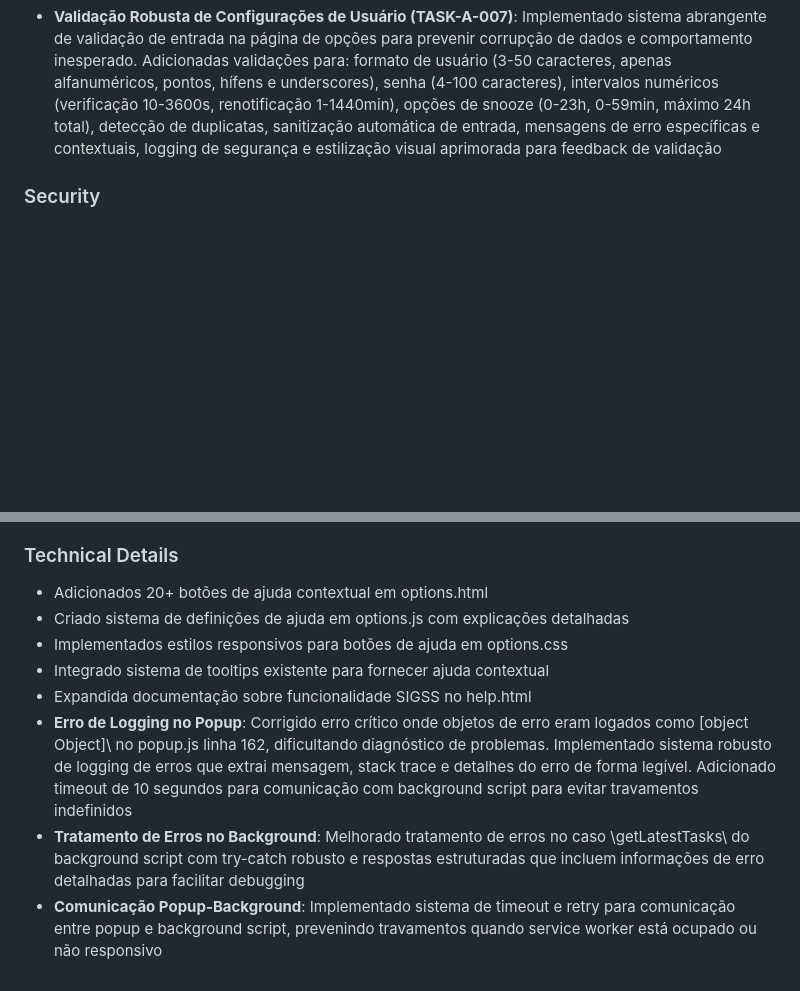
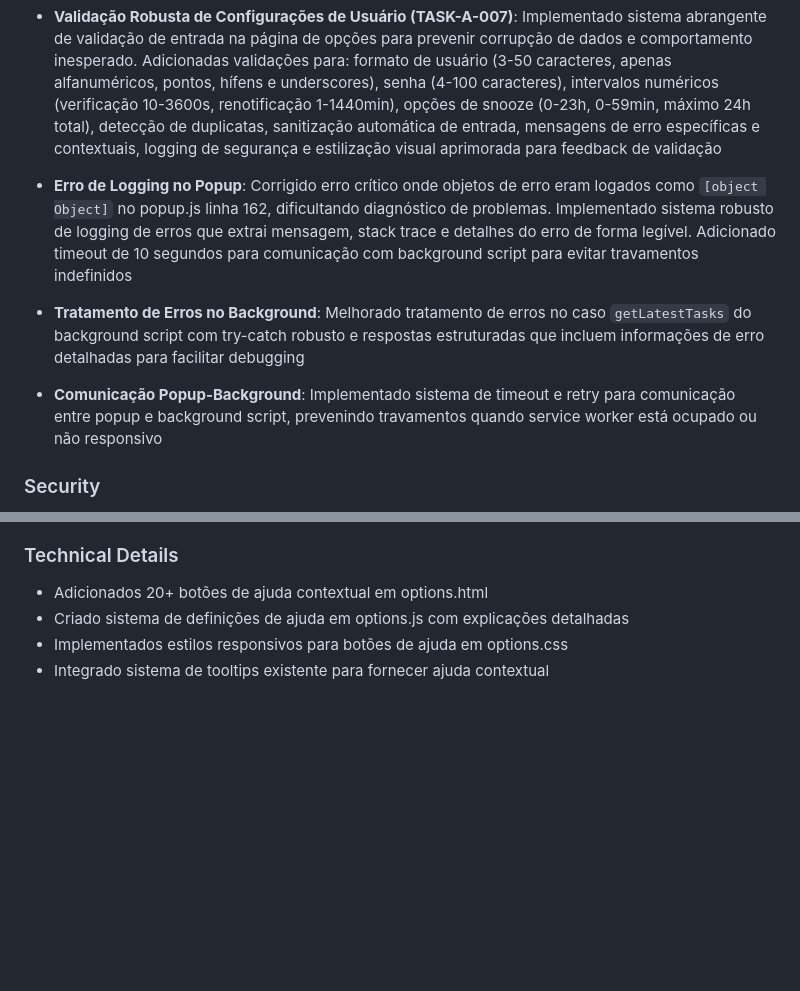
Before and after one commit to ShadyBS/monitor-sau-extensao, a Markdown page: CHANGELOG.md, 2 parts joined by grey strips. GitHub-like rendering; blank space fills up the shorter version.

Commit message:
docs(changelog): corrigir entradas adicionadas incorretamente no final do arquivo
- Removidas entradas duplicadas que foram adicionadas no final do CHANGELOG.md
- Movidas entradas para a seção [Unreleased] > ### Fixed correta
- Corrigido problema onde comandos echo >> adicionaram no final em vez da seção apropriada
- Seguindo diretrizes do CHANGELOG-EDITING-GUIDE.md para edição correta
- Validado que não há duplicatas e estrutura Keep a Changelog está mantida

```diff
--- a/CHANGELOG.md
+++ b/CHANGELOG.md
@@ -44,6 +44,9 @@ Todas as mudanças notáveis neste projeto serão documentadas neste arquivo.
 - **Retry Logic para Login Automático**: Implementado sistema robusto de retry com backoff exponencial para operações críticas do login automático, incluindo obtenção de credenciais, criação de abas, injeção de scripts e notificações. Sistema realiza até 3 tentativas com delays crescentes (1s, 2s, 4s) para melhorar confiabilidade em conexões instáveis e falhas temporárias de rede
 - **Compressão de Dados de Storage (TASK-A-008)**: Implementado sistema avançado de compressão de dados para otimizar uso de storage e evitar atingir limites do navegador. Criado módulo `data-compressor.js` com algoritmo LZ personalizado que comprime dados grandes (>1KB) e otimiza estruturas de dados através de truncamento inteligente de campos, remoção de campos vazios e conversão de datas para timestamps. Sistema inclui migração automática de dados existentes, descompressão transparente no carregamento, estatísticas detalhadas de compressão e fallbacks seguros. Compressão típica de 20-40% em arrays grandes de tarefas, com preservação total de funcionalidade e compatibilidade com dados existentes
 - **Validação Robusta de Configurações de Usuário (TASK-A-007)**: Implementado sistema abrangente de validação de entrada na página de opções para prevenir corrupção de dados e comportamento inesperado. Adicionadas validações para: formato de usuário (3-50 caracteres, apenas alfanuméricos, pontos, hífens e underscores), senha (4-100 caracteres), intervalos numéricos (verificação 10-3600s, renotificação 1-1440min), opções de snooze (0-23h, 0-59min, máximo 24h total), detecção de duplicatas, sanitização automática de entrada, mensagens de erro específicas e contextuais, logging de segurança e estilização visual aprimorada para feedback de validação
+- **Erro de Logging no Popup**: Corrigido erro crítico onde objetos de erro eram logados como `[object Object]` no popup.js linha 162, dificultando diagnóstico de problemas. Implementado sistema robusto de logging de erros que extrai mensagem, stack trace e detalhes do erro de forma legível. Adicionado timeout de 10 segundos para comunicação com background script para evitar travamentos indefinidos
+- **Tratamento de Erros no Background**: Melhorado tratamento de erros no caso `getLatestTasks` do background script com try-catch robusto e respostas estruturadas que incluem informações de erro detalhadas para facilitar debugging
+- **Comunicação Popup-Background**: Implementado sistema de timeout e retry para comunicação entre popup e background script, prevenindo travamentos quando service worker está ocupado ou não responsivo
 
 ### Security
 
@@ -287,7 +290,3 @@ Todas as mudanças notáveis neste projeto serão documentadas neste arquivo.
 - Criado sistema de definições de ajuda em options.js com explicações detalhadas
 - Implementados estilos responsivos para botões de ajuda em options.css
 - Integrado sistema de tooltips existente para fornecer ajuda contextual
-- Expandida documentação sobre funcionalidade SIGSS no help.html
-- **Erro de Logging no Popup**: Corrigido erro crítico onde objetos de erro eram logados como \[object Object]\ no popup.js linha 162, dificultando diagnóstico de problemas. Implementado sistema robusto de logging de erros que extrai mensagem, stack trace e detalhes do erro de forma legível. Adicionado timeout de 10 segundos para comunicação com background script para evitar travamentos indefinidos
-- **Tratamento de Erros no Background**: Melhorado tratamento de erros no caso \getLatestTasks\ do background script com try-catch robusto e respostas estruturadas que incluem informações de erro detalhadas para facilitar debugging
-- **Comunicação Popup-Background**: Implementado sistema de timeout e retry para comunicação entre popup e background script, prevenindo travamentos quando service worker está ocupado ou não responsivo
```
